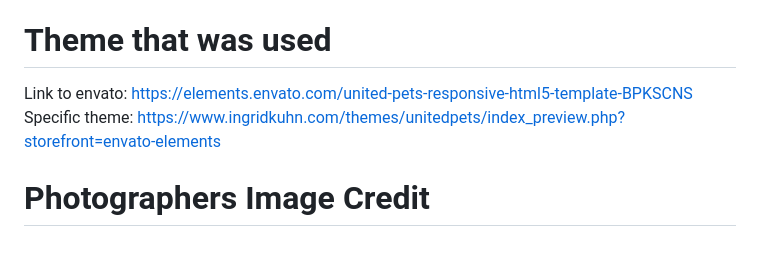
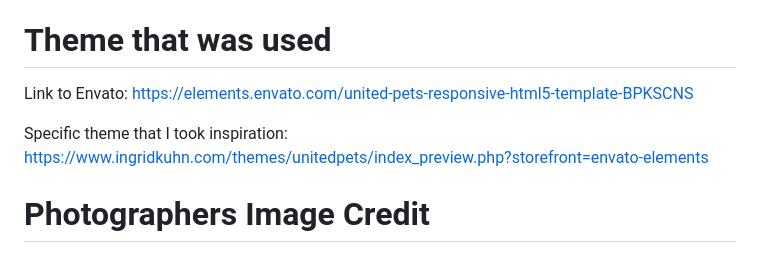
Before and after one commit to BlairyDev/ASE220-02, a Markdown page: README.md, the part around the change. Rendered like a GitHub page.

Commit message:
Fix spacing on README.md

```diff
--- a/README.md
+++ b/README.md
@@ -24,8 +24,9 @@
 
 
 # Theme that was used
-Link to envato: https://elements.envato.com/united-pets-responsive-html5-template-BPKSCNS
-Specific theme: https://www.ingridkuhn.com/themes/unitedpets/index_preview.php?storefront=envato-elements
+Link to Envato: https://elements.envato.com/united-pets-responsive-html5-template-BPKSCNS
+
+Specific theme that I took inspiration: https://www.ingridkuhn.com/themes/unitedpets/index_preview.php?storefront=envato-elements
 
 
 # Photographers Image Credit
```
